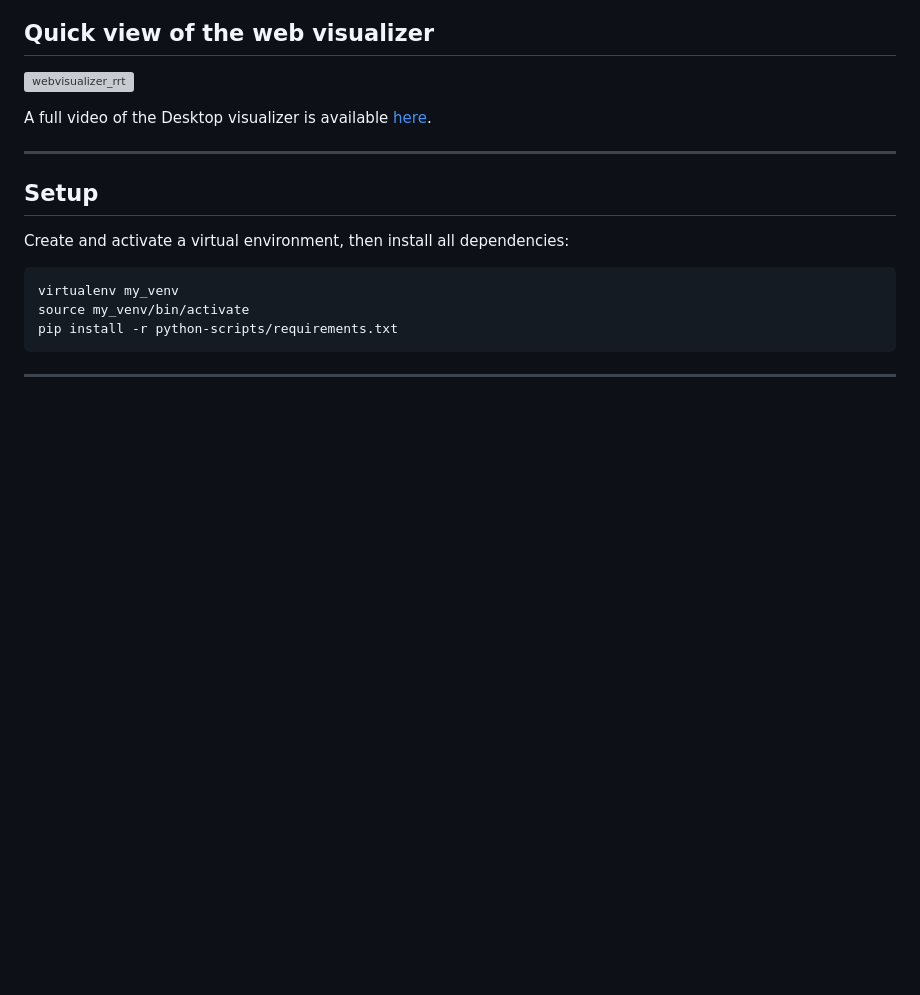
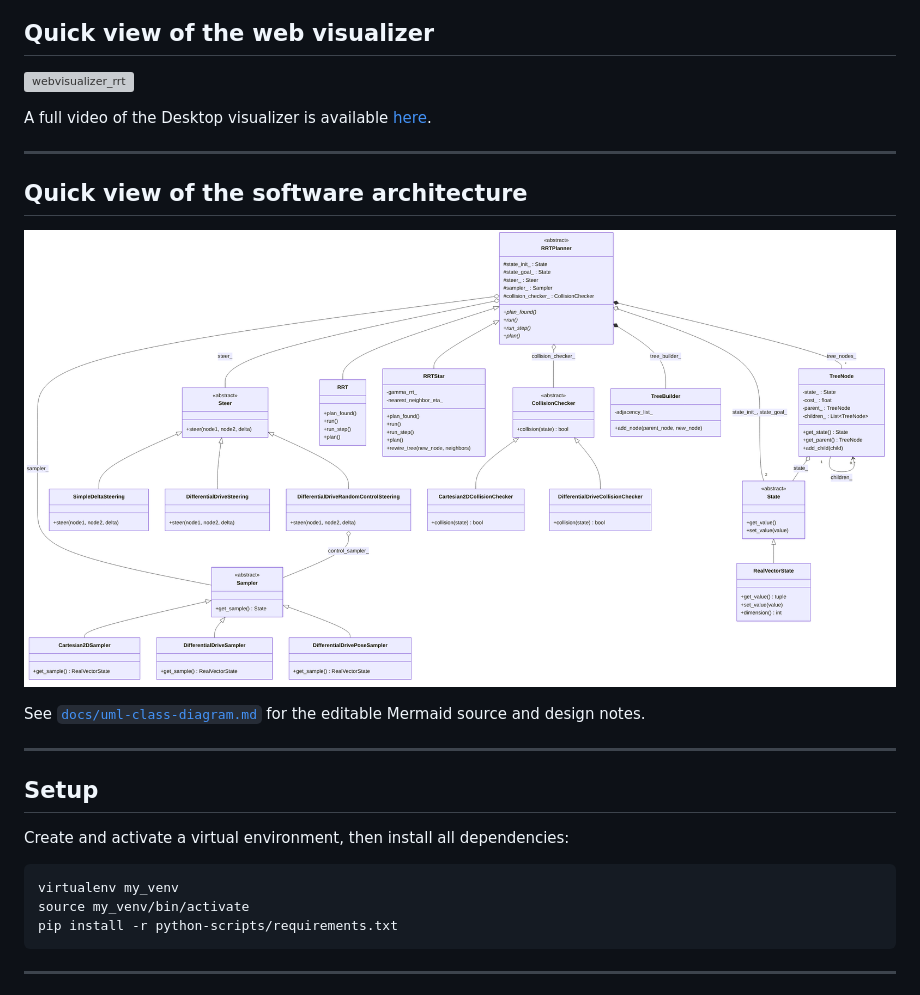
Before and after one commit to marcos-pereira/rrt-motion-planner, a Markdown page: README.md, the part around the change. GitHub-like rendering; pictures changed too: docs/uml-class-diagram.png (added); blank space fills up the shorter version; grey boxes are pictures that could not be loaded.

```diff
--- a/README.md
+++ b/README.md
@@ -28,6 +28,14 @@ Next, open **http://localhost:8000** in your browser to run the RRT visualizer,
 ![webvisualizer_rrt](images/rrt.gif)
 
 A full video of the Desktop visualizer is available [here](https://youtu.be/lUQy1XxTALI).
+
+---
+
+## Quick view of the software architecture
+
+![uml_class_diagram](docs/uml-class-diagram.png)
+
+See [`docs/uml-class-diagram.md`](docs/uml-class-diagram.md) for the editable Mermaid source and design notes.
 
 ---
 
```
Also changed, not shown: docs/uml-class-diagram.md (added, +167 -0 lines).
